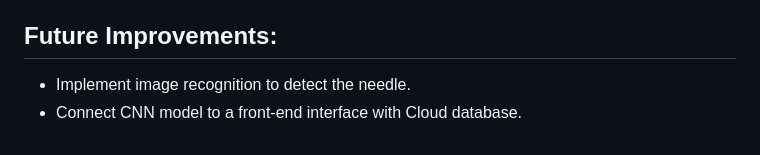
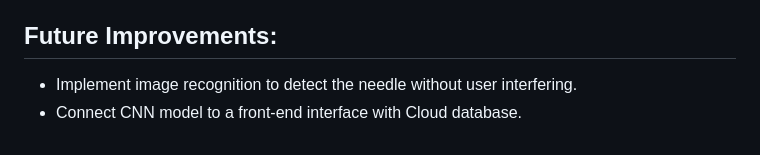
Before and after one commit to louelidrissi/Gasmeter-Reader, a Markdown page: README.md, the part around the change. Drawn GitHub-style.

```diff
--- a/README.md
+++ b/README.md
@@ -62,5 +62,5 @@ Data was augmented to account for light and gasmeter screen effect on the needle
 Model used in the implementation of the Dial and Digit Reader is based on part of [DeepGauge-ML-Demo](https://github.com/louelidrissi/DeepGauge-ML-Demo) model, with updated ML libraries (as of 2021).
 
 ## Future Improvements:
-- Implement image recognition to detect the needle.
+- Implement image recognition to detect the needle without user interfering.
 - Connect CNN model to a front-end interface with Cloud database.
```
